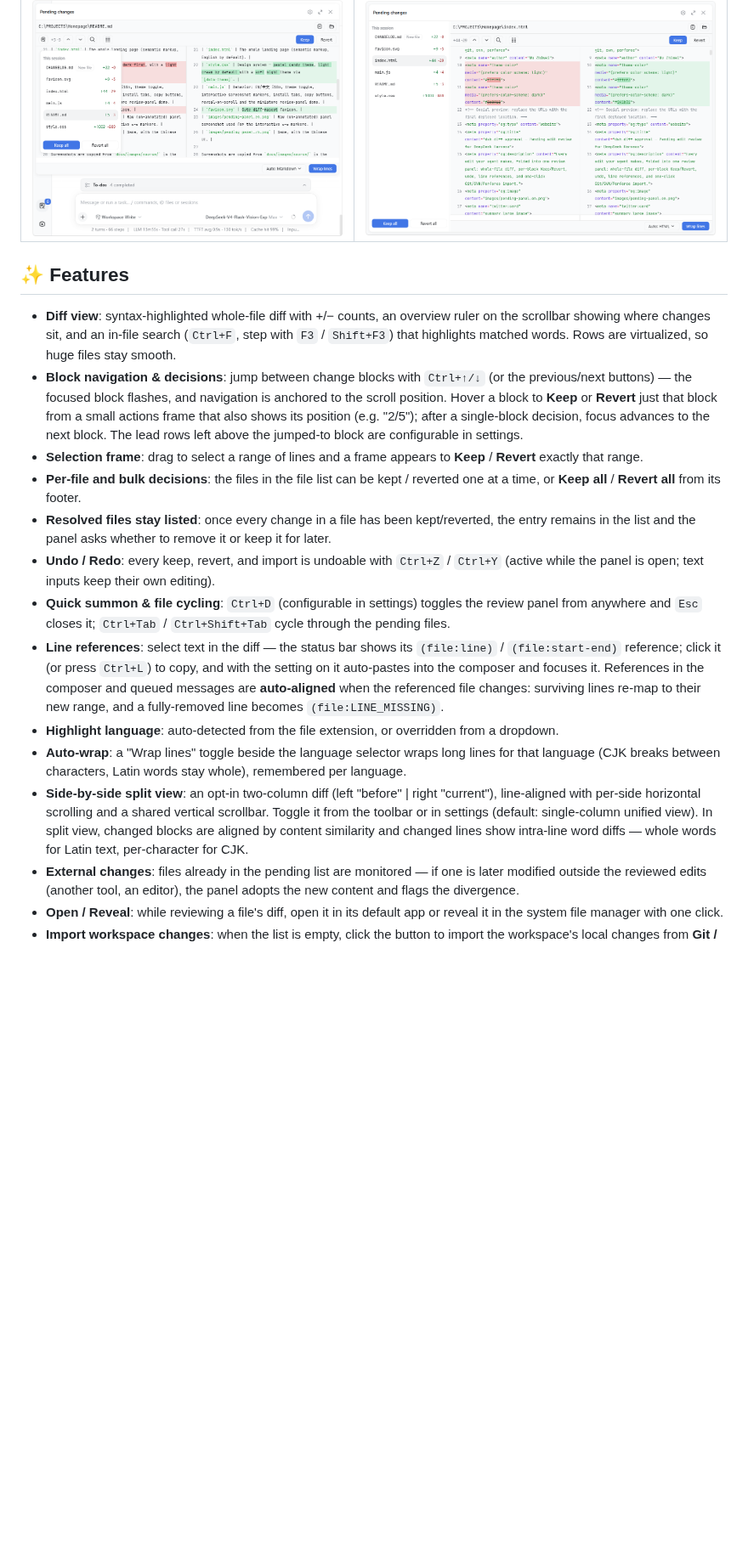
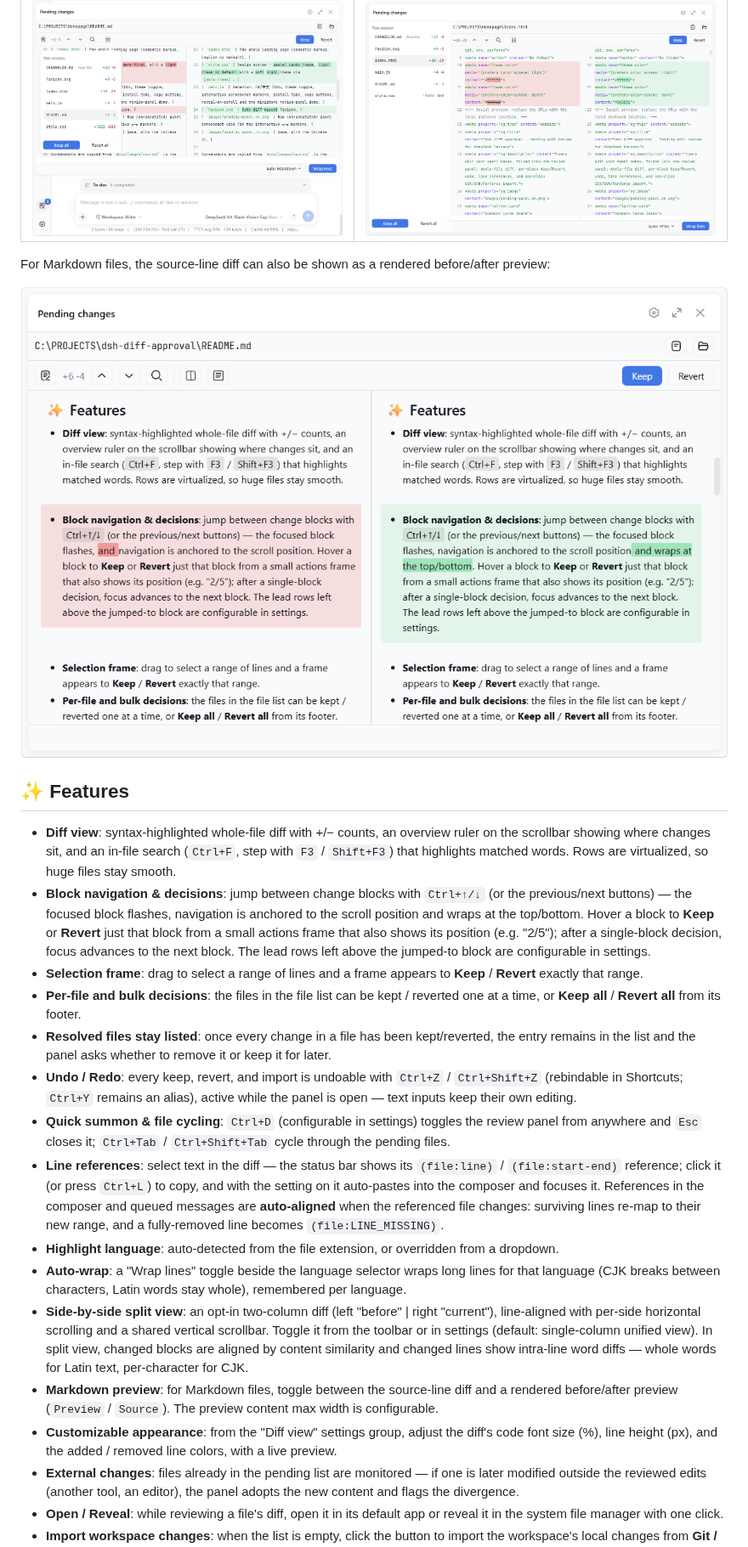
Before and after one commit to 9087/dsh-diff-approval, a Markdown page: README.md, the part around one of its changes. Shown at 85% size. Drawn GitHub-style; pictures changed too: docs/images/markdown.png (added); blank space fills up the shorter version.

Commit message:
docs: add Markdown preview screenshot and document v0.17-v0.18 features

```diff
--- a/README.md
+++ b/README.md
@@ -15,19 +15,25 @@ The panel also collapses its file list into a floating card and expands to fulls
 | --- | --- |
 | ![Collapsed file list](docs/images/file-list-collapsed.png) | ![Fullscreen](docs/images/fullscreen.png) |
 
+For Markdown files, the source-line diff can also be shown as a rendered before/after preview:
+
+![Markdown preview](docs/images/markdown.png)
+
 ## ✨ Features
 
 - **Diff view**: syntax-highlighted whole-file diff with +/− counts, an overview ruler on the scrollbar showing where changes sit, and an in-file search (`Ctrl+F`, step with `F3` / `Shift+F3`) that highlights matched words. Rows are virtualized, so huge files stay smooth.
-- **Block navigation & decisions**: jump between change blocks with `Ctrl+↑/↓` (or the previous/next buttons) — the focused block flashes, and navigation is anchored to the scroll position. Hover a block to **Keep** or **Revert** just that block from a small actions frame that also shows its position (e.g. "2/5"); after a single-block decision, focus advances to the next block. The lead rows left above the jumped-to block are configurable in settings.
+- **Block navigation & decisions**: jump between change blocks with `Ctrl+↑/↓` (or the previous/next buttons) — the focused block flashes, navigation is anchored to the scroll position and wraps at the top/bottom. Hover a block to **Keep** or **Revert** just that block from a small actions frame that also shows its position (e.g. "2/5"); after a single-block decision, focus advances to the next block. The lead rows left above the jumped-to block are configurable in settings.
 - **Selection frame**: drag to select a range of lines and a frame appears to **Keep** / **Revert** exactly that range.
 - **Per-file and bulk decisions**: the files in the file list can be kept / reverted one at a time, or **Keep all** / **Revert all** from its footer.
 - **Resolved files stay listed**: once every change in a file has been kept/reverted, the entry remains in the list and the panel asks whether to remove it or keep it for later.
-- **Undo / Redo**: every keep, revert, and import is undoable with `Ctrl+Z` / `Ctrl+Y` (active while the panel is open; text inputs keep their own editing).
+- **Undo / Redo**: every keep, revert, and import is undoable with `Ctrl+Z` / `Ctrl+Shift+Z` (rebindable in Shortcuts; `Ctrl+Y` remains an alias), active while the panel is open — text inputs keep their own editing.
 - **Quick summon & file cycling**: `Ctrl+D` (configurable in settings) toggles the review panel from anywhere and `Esc` closes it; `Ctrl+Tab` / `Ctrl+Shift+Tab` cycle through the pending files.
 - **Line references**: select text in the diff — the status bar shows its `(file:line)` / `(file:start-end)` reference; click it (or press `Ctrl+L`) to copy, and with the setting on it auto-pastes into the composer and focuses it. References in the composer and queued messages are **auto-aligned** when the referenced file changes: surviving lines re-map to their new range, and a fully-removed line becomes `(file:LINE_MISSING)`.
 - **Highlight language**: auto-detected from the file extension, or overridden from a dropdown.
 - **Auto-wrap**: a "Wrap lines" toggle beside the language selector wraps long lines for that language (CJK breaks between characters, Latin words stay whole), remembered per language.
 - **Side-by-side split view**: an opt-in two-column diff (left "before" | right "current"), line-aligned with per-side horizontal scrolling and a shared vertical scrollbar. Toggle it from the toolbar or in settings (default: single-column unified view). In split view, changed blocks are aligned by content similarity and changed lines show intra-line word diffs — whole words for Latin text, per-character for CJK.
+- **Markdown preview**: for Markdown files, toggle between the source-line diff and a rendered before/after preview (`Preview` / `Source`). The preview content max width is configurable.
+- **Customizable appearance**: from the "Diff view" settings group, adjust the diff's code font size (%), line height (px), and the added / removed line colors, with a live preview.
 - **External changes**: files already in the pending list are monitored — if one is later modified outside the reviewed edits (another tool, an editor), the panel adopts the new content and flags the divergence.
 - **Open / Reveal**: while reviewing a file's diff, open it in its default app or reveal it in the system file manager with one click.
 - **Import workspace changes**: when the list is empty, click the button to import the workspace's local changes from **Git / SVN / Perforce** — modified, deleted, and (opt-in) untracked files. The VCS root is found by walking up from the workspace, so a workspace inside a subdirectory works too.
```
Also changed, not shown: other parts of README.md (+1 -1 lines), README.zh.md (+9 -3 lines), docs/images/markdown.zh.png (added).
